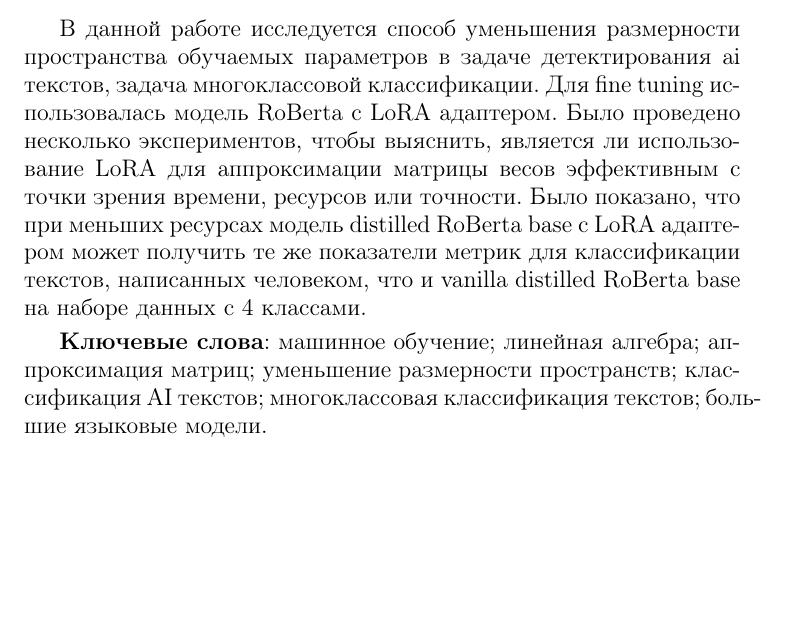
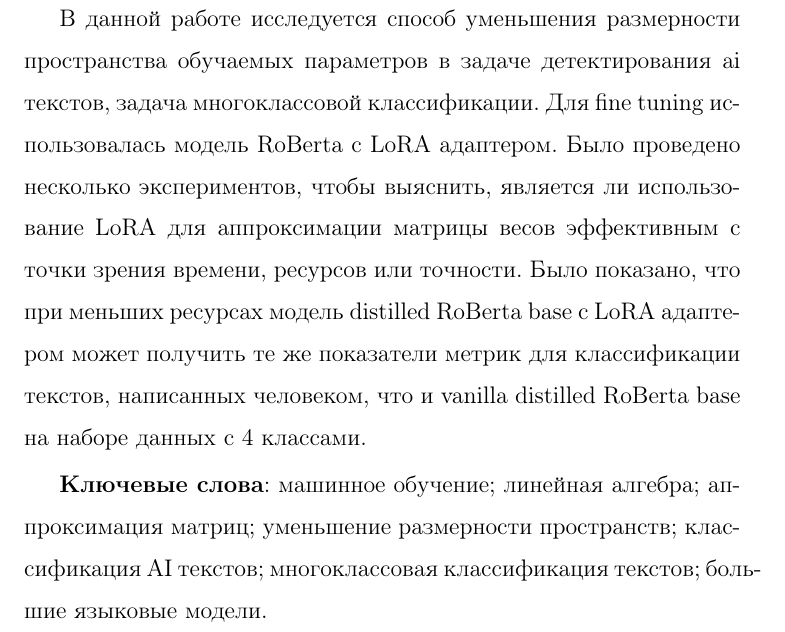
Before and after one commit to AnnaRemi/BachelorThesis, a LaTeX thesis (paper/Thesis paper Rus/main.tex): part of page 1 of 28 before the commit and part of page 1 of 34 after it, cut so that both start at the same text, the shorter picture padded with empty space. Compiled offline with pdfLaTeX.

Commit message:
text fix

```diff
--- a/paper/Thesis paper Rus/main.tex
+++ b/paper/Thesis paper Rus/main.tex
@@ -34,7 +34,7 @@
 %%%%%%%%%%%%%%%%%%%%
 
 \usepackage[toc,page]{appendix}
-
+\linespread{1,5}
 \usepackage{comment}
 \usepackage{rotating}
 
```
Also changed, not shown: paper/Thesis_paper_Rus.pdf, 2 other files.
